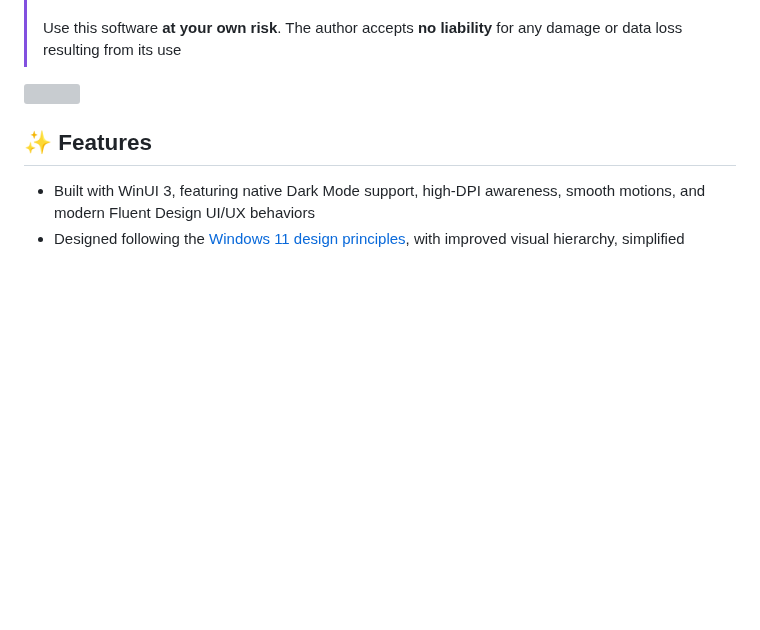
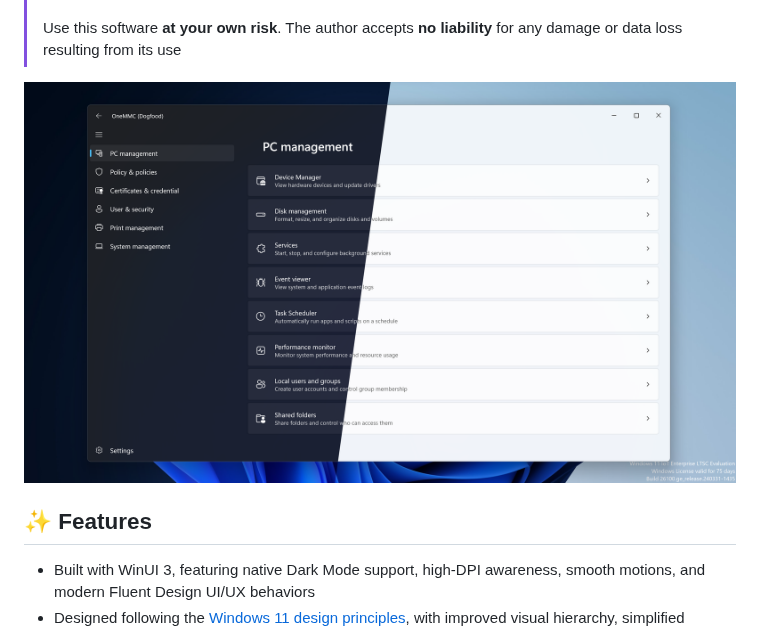
Before and after one commit to LuicdLabs/OneMMC, a Markdown page: README.md, the part around one of its changes. GitHub-like rendering; pictures changed too: doc/images/Intro.png (added); blank space fills up the shorter version; grey boxes are pictures that could not be loaded.

```diff
--- a/README.md
+++ b/README.md
@@ -28,7 +28,7 @@ A modern Windows system management suite built with WinUI 3, designed as a strea
 > Use this software **at your own risk**. The author accepts **no liability** for any damage or data loss resulting from its use
 
 <picture>
-  <img src="./doc/images/AppScreenShot.png" />
+  <img src="./doc/images/Intro.png" />
 </picture>
 
 ## ✨ Features
```
Also changed, not shown: other parts of README.md (+2 -0 lines), 1 other file.
